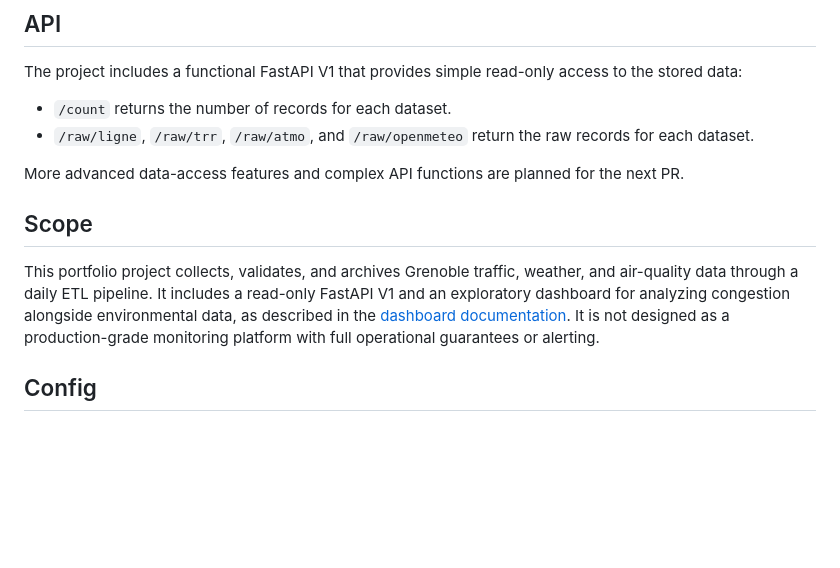
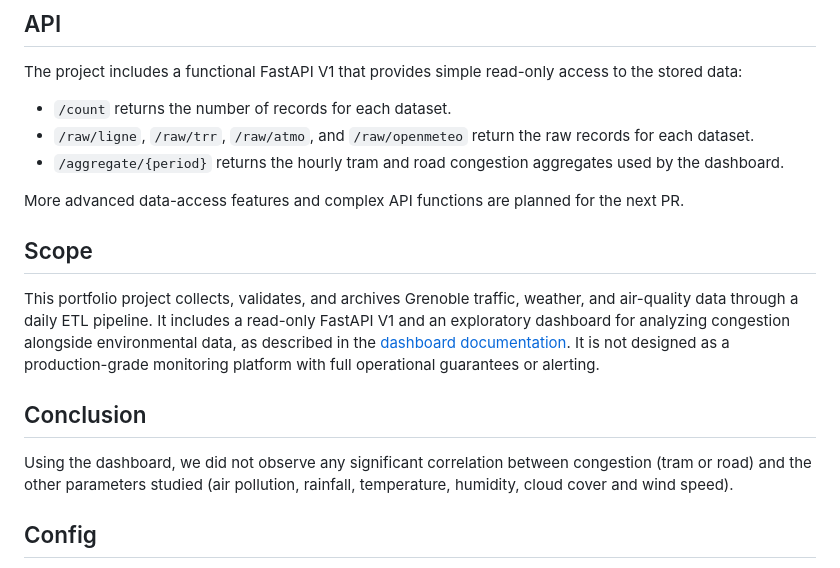
Before and after one commit to emmy-villard/m-tram, a Markdown page: README.md, the part around the change. GitHub-like rendering; blank space fills up the shorter version.

Commit message:
docs: add (disapointing) conclusion to README.md

```diff
--- a/README.md
+++ b/README.md
@@ -30,11 +30,15 @@ Deployment uses the GitHub Actions `production` environment and encrypted secret
 The project includes a functional FastAPI V1 that provides simple read-only access to the stored data:
 - `/count` returns the number of records for each dataset.
 - `/raw/ligne`, `/raw/trr`, `/raw/atmo`, and `/raw/openmeteo` return the raw records for each dataset.
+- `/aggregate/{period}` returns the hourly tram and road congestion aggregates used by the dashboard.
 
 More advanced data-access features and complex API functions are planned for the next PR.
 
 ## Scope
 This portfolio project collects, validates, and archives Grenoble traffic, weather, and air-quality data through a daily ETL pipeline. It includes a read-only FastAPI V1 and an exploratory dashboard for analyzing congestion alongside environmental data, as described in the [dashboard documentation](docs/dashboard.md). It is not designed as a production-grade monitoring platform with full operational guarantees or alerting.
+
+## Conclusion
+Using the dashboard, we did not observe any significant correlation between congestion (tram or road) and the other parameters studied (air pollution, rainfall, temperature, humidity, cloud cover and wind speed).
 
 ## Config
 The script [``scripts/generate_export.env.sh``](scripts/generate_export.env.sh) provides a basic configuration for your .env file, including random passwords. If you want to configure it further, feel free to modify the corresponding variables in the .env file.
```
